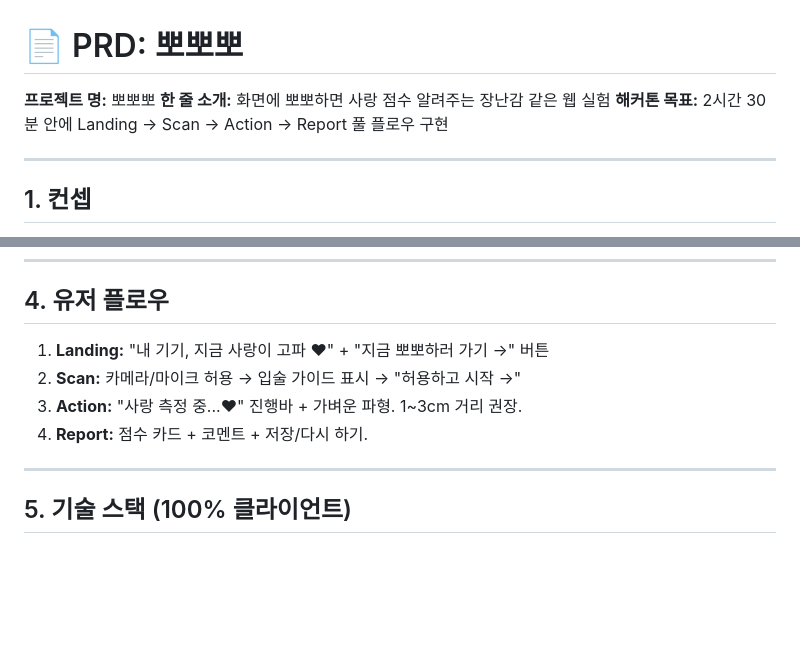
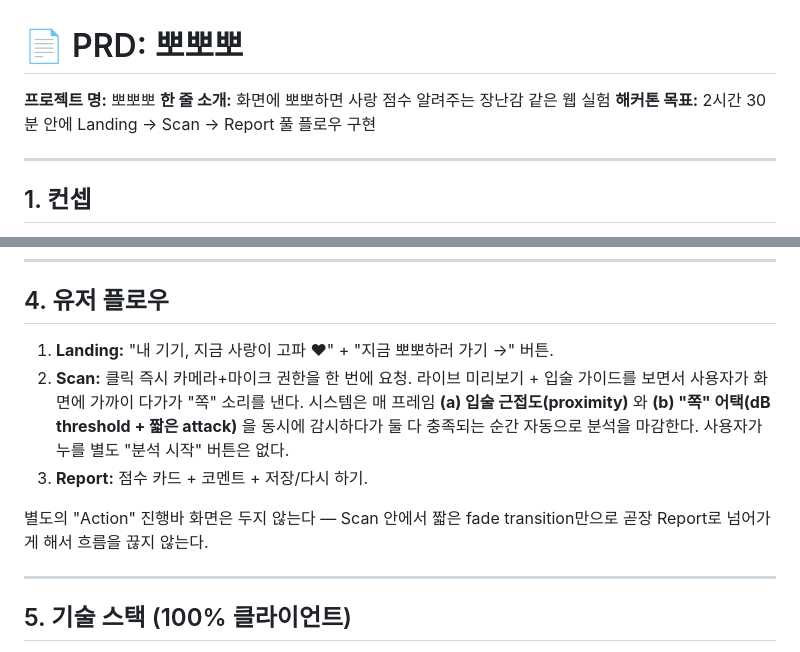
Before and after one commit to jiminseong/love-sync, a Markdown page: PRD.md, 2 parts joined by grey strips. Drawn GitHub-style; blank space fills up the shorter version.

```diff
--- a/PRD.md
+++ b/PRD.md
@@ -2,7 +2,7 @@
 
 **프로젝트 명:** 뽀뽀뽀
 **한 줄 소개:** 화면에 뽀뽀하면 사랑 점수 알려주는 장난감 같은 웹 실험
-**해커톤 목표:** 2시간 30분 안에 Landing → Scan → Action → Report 풀 플로우 구현
+**해커톤 목표:** 2시간 30분 안에 Landing → Scan → Report 풀 플로우 구현
 
 ---
 
@@ -41,10 +41,11 @@
 ---
 
 ## 4. 유저 플로우
-1. **Landing:** "내 기기, 지금 사랑이 고파 ♥" + "지금 뽀뽀하러 가기 →" 버튼
-2. **Scan:** 카메라/마이크 허용 → 입술 가이드 표시 → "허용하고 시작 →"
-3. **Action:** "사랑 측정 중...♥" 진행바 + 가벼운 파형. 1~3cm 거리 권장.
-4. **Report:** 점수 카드 + 코멘트 + 저장/다시 하기.
+1. **Landing:** "내 기기, 지금 사랑이 고파 ♥" + "지금 뽀뽀하러 가기 →" 버튼.
+2. **Scan:** 클릭 즉시 카메라+마이크 권한을 한 번에 요청. 라이브 미리보기 + 입술 가이드를 보면서 사용자가 화면에 가까이 다가가 "쪽" 소리를 낸다. 시스템은 매 프레임 **(a) 입술 근접도(proximity)** 와 **(b) "쪽" 어택(dB threshold + 짧은 attack)** 을 동시에 감시하다가 둘 다 충족되는 순간 자동으로 분석을 마감한다. 사용자가 누를 별도 "분석 시작" 버튼은 없다.
+3. **Report:** 점수 카드 + 코멘트 + 저장/다시 하기.
+
+별도의 "Action" 진행바 화면은 두지 않는다 — Scan 안에서 짧은 fade transition만으로 곧장 Report로 넘어가게 해서 흐름을 끊지 않는다.
 
 ---
 
```
Also changed, not shown: README.md (+23 -15 lines), TASK.md (+18 -11 lines).
